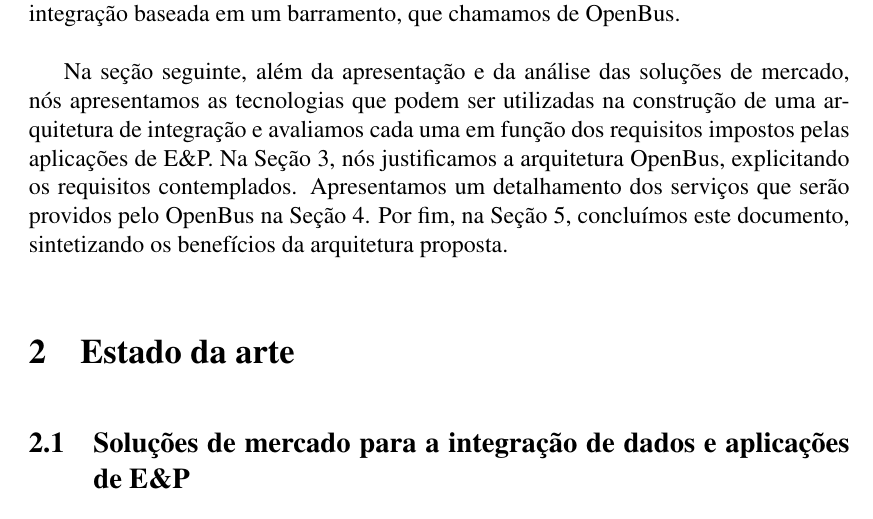
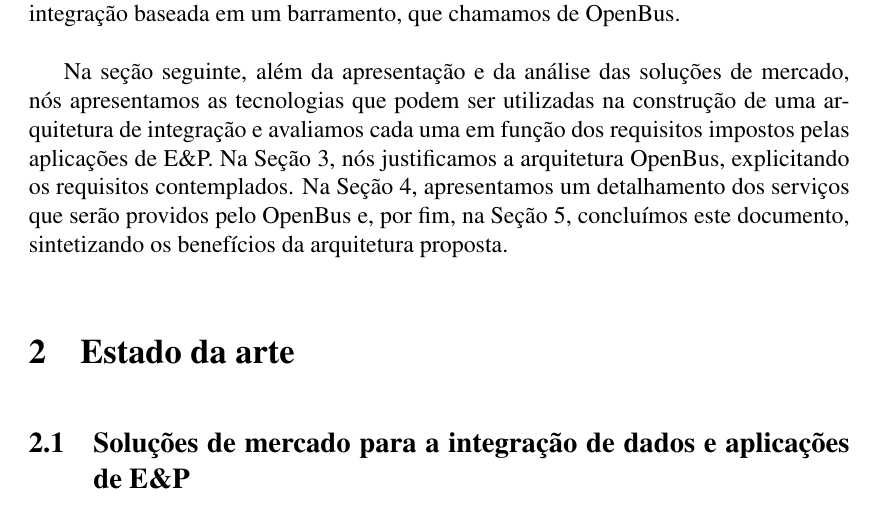
Before and after one commit to amadeubarbosa/openbus-core, a LaTeX document (docs/proposta/openbus.tex, which reads docs/proposta/introducao.tex): part of page 4 of 24, cut so that both start at the same text. Compiled offline with pdfLaTeX; the source files are stored in an older character set and shown here as Unicode.

Commit message:
Refraseamento.
git-svn-id: https://subversion.tecgraf.puc-rio.br/engdist/openbus/trunk@55160 ae0415b3-e90b-0410-900d-d0be9363c56b

```diff
--- a/docs/proposta/introducao.tex
+++ b/docs/proposta/introducao.tex
@@ -150,7 +150,6 @@
  impostos pelas aplicações de E\&P.
 Na Seção \ref{proposta}, nós justificamos a arquitetura \openbus, explicitando
  os requisitos contemplados.
-Apresentamos um detalhamento dos serviços que serão providos pelo \openbus\/ na
- Seção \ref{arquitetura}.
-Por fim, na Seção \ref{conclusoes}, concluímos este documento, sintetizando
- os benefícios da arquitetura proposta.
+Na Seção \ref{arquitetura}, apresentamos um detalhamento dos serviços que serão
+ providos pelo \openbus\/ e, por fim, na Seção \ref{conclusoes}, concluímos
+ este documento, sintetizando os benefícios da arquitetura proposta.
```
